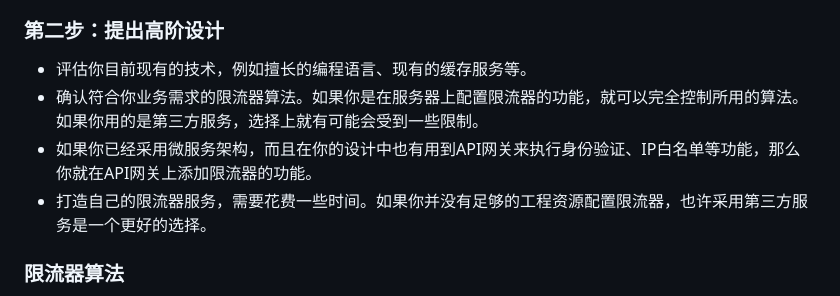
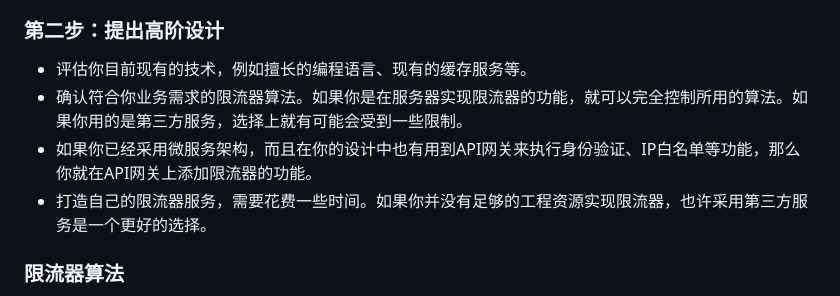
Before and after one commit to Bruce0hh/Bruce0hh.github.io, a Markdown page: 2023/System Design/System Design-设计限流器.md, the part around the change. GitHub-like rendering.

Commit message:
fix:修改词汇

```diff
--- a/2023/System Design/System Design-设计限流器.md
+++ b/2023/System Design/System Design-设计限流器.md
@@ -28,9 +28,9 @@
 ###  第二步：提出高阶设计
 
 - 评估你目前现有的技术，例如擅长的编程语言、现有的缓存服务等。
-- 确认符合你业务需求的限流器算法。如果你是在服务器上配置限流器的功能，就可以完全控制所用的算法。如果你用的是第三方服务，选择上就有可能会受到一些限制。
+- 确认符合你业务需求的限流器算法。如果你是在服务器实现限流器的功能，就可以完全控制所用的算法。如果你用的是第三方服务，选择上就有可能会受到一些限制。
 - 如果你已经采用微服务架构，而且在你的设计中也有用到API网关来执行身份验证、IP白名单等功能，那么你就在API网关上添加限流器的功能。
-- 打造自己的限流器服务，需要花费一些时间。如果你并没有足够的工程资源配置限流器，也许采用第三方服务是一个更好的选择。
+- 打造自己的限流器服务，需要花费一些时间。如果你并没有足够的工程资源实现限流器，也许采用第三方服务是一个更好的选择。
 
 ### 限流器算法
 
```
Also changed, not shown: 2023/System Design/System Design-设计通知系统.md (+1 -1 lines).
